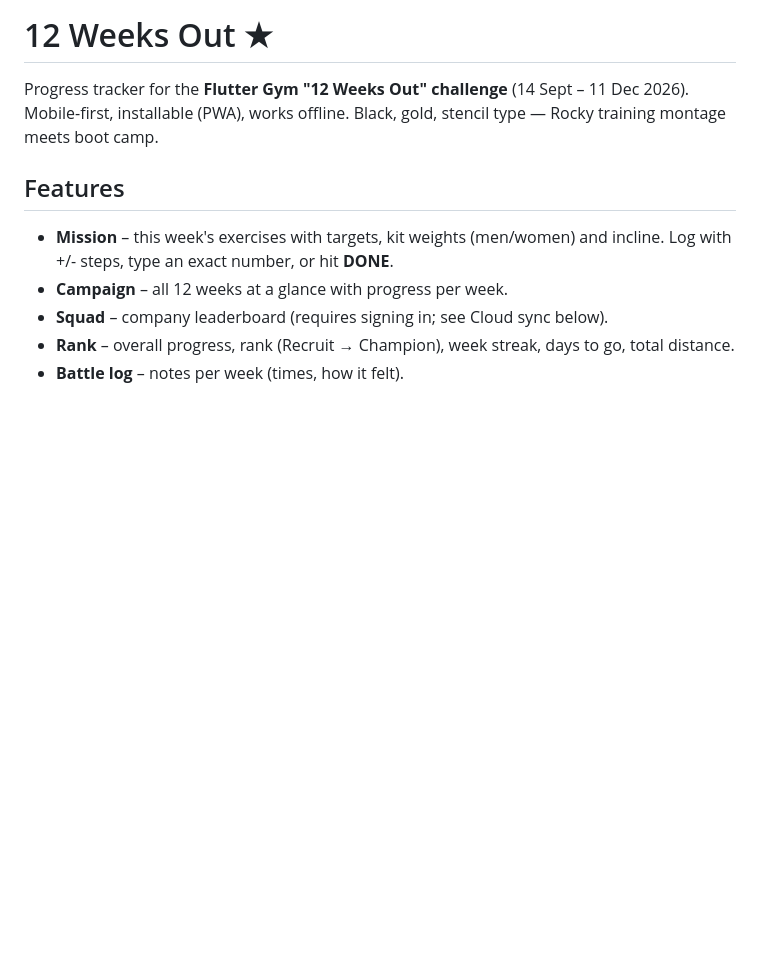
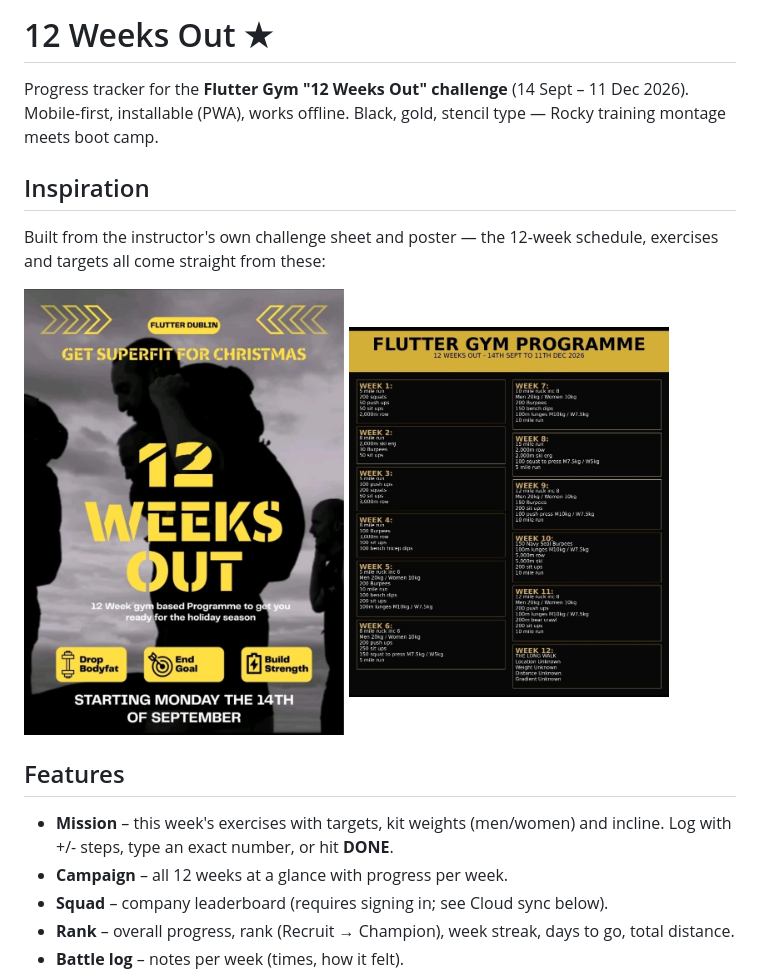
Before and after one commit to maurodeluca/12-weeks-out, a Markdown page: README.md, the part around the change. Rendered like a GitHub page; pictures changed too: docs/inspiration/12-weeks-out-poster.jpeg (added), docs/inspiration/flutter-gym-programme.jpeg (added); blank space fills up the shorter version.

Commit message:
Add original challenge images to README for context
Co-authored-by: Copilot <223556219+Copilot@users.noreply.github.com>

```diff
--- a/README.md
+++ b/README.md
@@ -2,6 +2,16 @@
 
 Progress tracker for the **Flutter Gym "12 Weeks Out" challenge** (14 Sept – 11 Dec 2026).
 Mobile-first, installable (PWA), works offline. Black, gold, stencil type — Rocky training montage meets boot camp.
+
+## Inspiration
+
+Built from the instructor's own challenge sheet and poster — the 12-week schedule, exercises and targets
+all come straight from these:
+
+<p>
+  <img src="docs/inspiration/12-weeks-out-poster.jpeg" alt="Flutter Dublin 12 Weeks Out poster" width="45%" />
+  <img src="docs/inspiration/flutter-gym-programme.jpeg" alt="Flutter Gym Programme sheet with the week-by-week exercises" width="45%" />
+</p>
 
 ## Features
 
```
